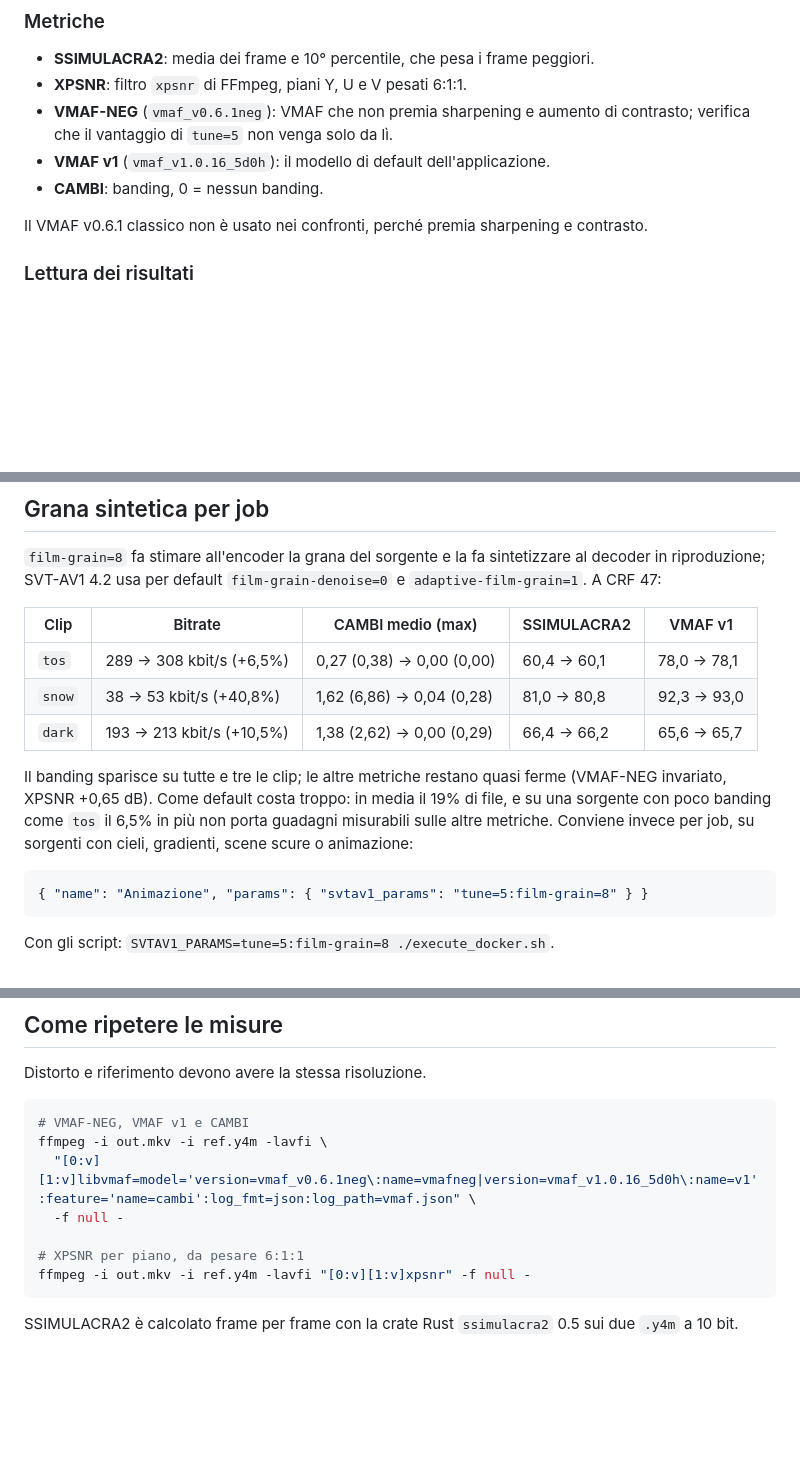
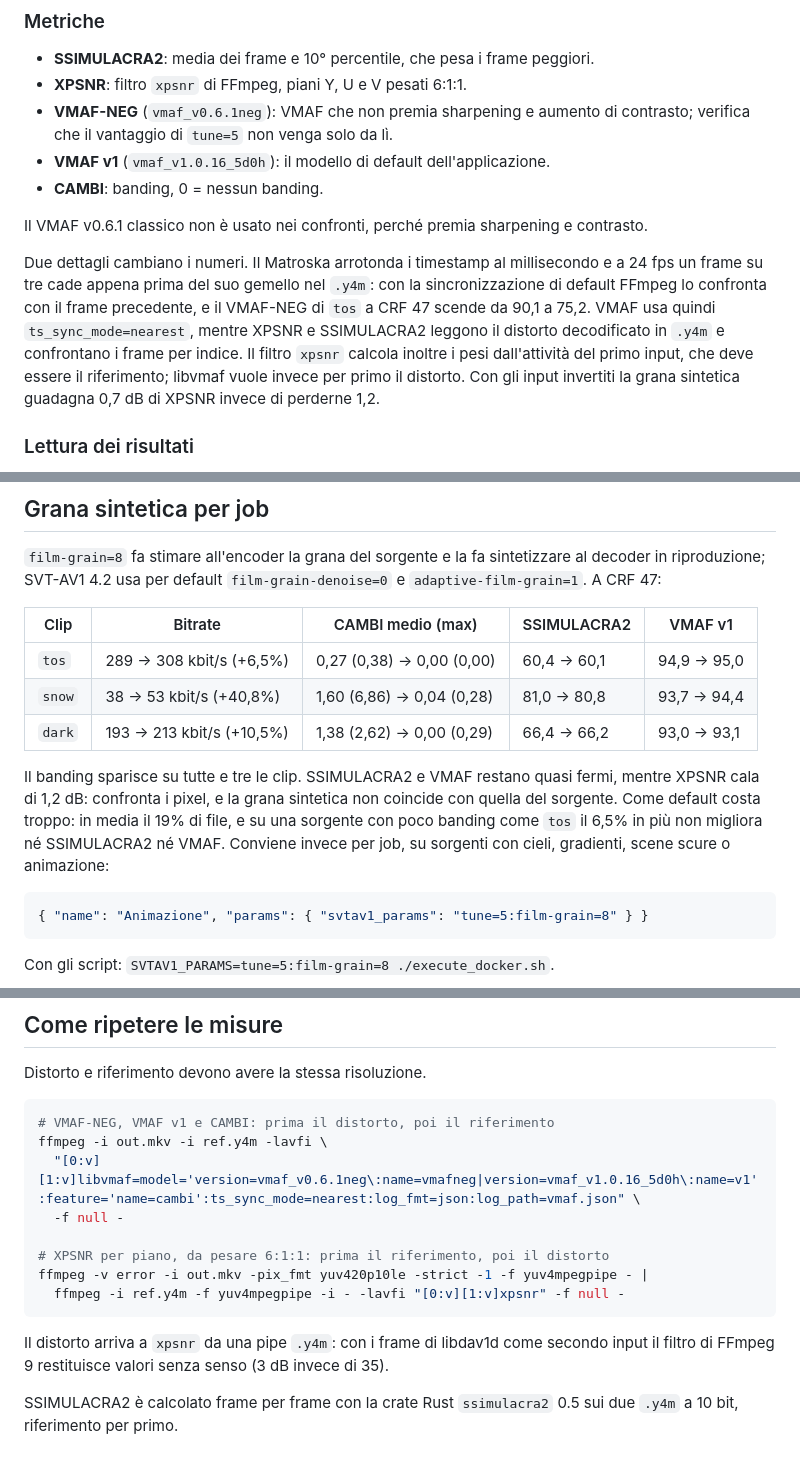
Before and after one commit to manprint/av1webconverter, a Markdown page: docs/qualita-codifica.md, 3 parts joined by grey strips. GitHub-like rendering; blank space fills up the shorter version.

````diff
--- a/docs/qualita-codifica.md
+++ b/docs/qualita-codifica.md
@@ -72,6 +72,16 @@ e libvmaf 3.2.0: lo stesso encoder dell'immagine attuale.
 Il VMAF v0.6.1 classico non è usato nei confronti, perché premia sharpening e
 contrasto.
 
+Due dettagli cambiano i numeri. Il Matroska arrotonda i timestamp al
+millisecondo e a 24 fps un frame su tre cade appena prima del suo gemello nel
+`.y4m`: con la sincronizzazione di default FFmpeg lo confronta con il frame
+precedente, e il VMAF-NEG di `tos` a CRF 47 scende da 90,1 a 75,2. VMAF usa
+quindi `ts_sync_mode=nearest`, mentre XPSNR e SSIMULACRA2 leggono il distorto
+decodificato in `.y4m` e confrontano i frame per indice. Il filtro `xpsnr`
+calcola inoltre i pesi dall'attività del primo input, che deve essere il
+riferimento; libvmaf vuole invece per primo il distorto. Con gli input
+invertiti la grana sintetica guadagna 0,7 dB di XPSNR invece di perderne 1,2.
+
 ### Lettura dei risultati
 
 Per ogni configurazione e clip la curva qualità/bitrate è interpolata (PCHIP sul
@@ -241,15 +254,16 @@ al decoder in riproduzione; SVT-AV1 4.2 usa per default `film-grain-denoise=0` e
 
 | Clip | Bitrate | CAMBI medio (max) | SSIMULACRA2 | VMAF v1 |
 | ---- | ------- | ----------------- | ----------- | ------- |
-| `tos` | 289 → 308 kbit/s (+6,5%) | 0,27 (0,38) → 0,00 (0,00) | 60,4 → 60,1 | 78,0 → 78,1 |
-| `snow` | 38 → 53 kbit/s (+40,8%) | 1,62 (6,86) → 0,04 (0,28) | 81,0 → 80,8 | 92,3 → 93,0 |
-| `dark` | 193 → 213 kbit/s (+10,5%) | 1,38 (2,62) → 0,00 (0,29) | 66,4 → 66,2 | 65,6 → 65,7 |
+| `tos` | 289 → 308 kbit/s (+6,5%) | 0,27 (0,38) → 0,00 (0,00) | 60,4 → 60,1 | 94,9 → 95,0 |
+| `snow` | 38 → 53 kbit/s (+40,8%) | 1,60 (6,86) → 0,04 (0,28) | 81,0 → 80,8 | 93,7 → 94,4 |
+| `dark` | 193 → 213 kbit/s (+10,5%) | 1,38 (2,62) → 0,00 (0,29) | 66,4 → 66,2 | 93,0 → 93,1 |
 
-Il banding sparisce su tutte e tre le clip; le altre metriche restano quasi
-ferme (VMAF-NEG invariato, XPSNR +0,65 dB). Come default costa troppo: in media
-il 19% di file, e su una sorgente con poco banding come `tos` il 6,5% in più non
-porta guadagni misurabili sulle altre metriche. Conviene invece per job, su
-sorgenti con cieli, gradienti, scene scure o animazione:
+Il banding sparisce su tutte e tre le clip. SSIMULACRA2 e VMAF restano quasi
+fermi, mentre XPSNR cala di 1,2 dB: confronta i pixel, e la grana sintetica non
+coincide con quella del sorgente. Come default costa troppo: in media il 19% di
+file, e su una sorgente con poco banding come `tos` il 6,5% in più non migliora
+né SSIMULACRA2 né VMAF. Conviene invece per job, su sorgenti con cieli,
+gradienti, scene scure o animazione:
 
 ```json
 { "name": "Animazione", "params": { "svtav1_params": "tune=5:film-grain=8" } }
@@ -275,14 +289,19 @@ passaggi.
 Distorto e riferimento devono avere la stessa risoluzione.
 
 ```bash
-# VMAF-NEG, VMAF v1 e CAMBI
+# VMAF-NEG, VMAF v1 e CAMBI: prima il distorto, poi il riferimento
 ffmpeg -i out.mkv -i ref.y4m -lavfi \
-  "[0:v][1:v]libvmaf=model='version=vmaf_v0.6.1neg\:name=vmafneg|version=vmaf_v1.0.16_5d0h\:name=v1':feature='name=cambi':log_fmt=json:log_path=vmaf.json" \
+  "[0:v][1:v]libvmaf=model='version=vmaf_v0.6.1neg\:name=vmafneg|version=vmaf_v1.0.16_5d0h\:name=v1':feature='name=cambi':ts_sync_mode=nearest:log_fmt=json:log_path=vmaf.json" \
   -f null -
 
-# XPSNR per piano, da pesare 6:1:1
-ffmpeg -i out.mkv -i ref.y4m -lavfi "[0:v][1:v]xpsnr" -f null -
+# XPSNR per piano, da pesare 6:1:1: prima il riferimento, poi il distorto
+ffmpeg -v error -i out.mkv -pix_fmt yuv420p10le -strict -1 -f yuv4mpegpipe - |
+  ffmpeg -i ref.y4m -f yuv4mpegpipe -i - -lavfi "[0:v][1:v]xpsnr" -f null -
 ```
 
+Il distorto arriva a `xpsnr` da una pipe `.y4m`: con i frame di libdav1d come
+secondo input il filtro di FFmpeg 9 restituisce valori senza senso (3 dB invece
+di 35).
+
 SSIMULACRA2 è calcolato frame per frame con la crate Rust `ssimulacra2` 0.5 sui
-due `.y4m` a 10 bit.
+due `.y4m` a 10 bit, riferimento per primo.
````
Also changed, not shown: other parts of docs/qualita-codifica.md (+43 -40 lines), CLAUDE.md (+2 -2 lines), README.md (+2 -1 lines).
